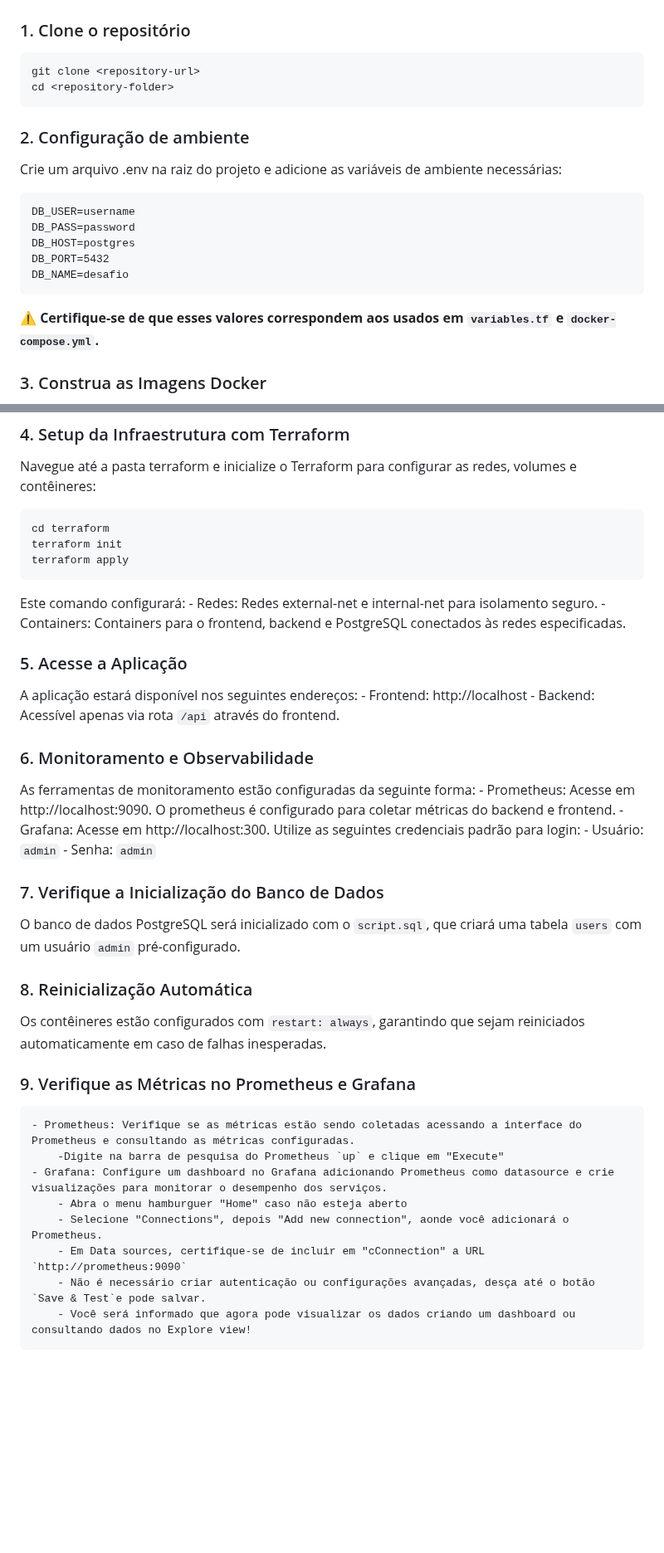
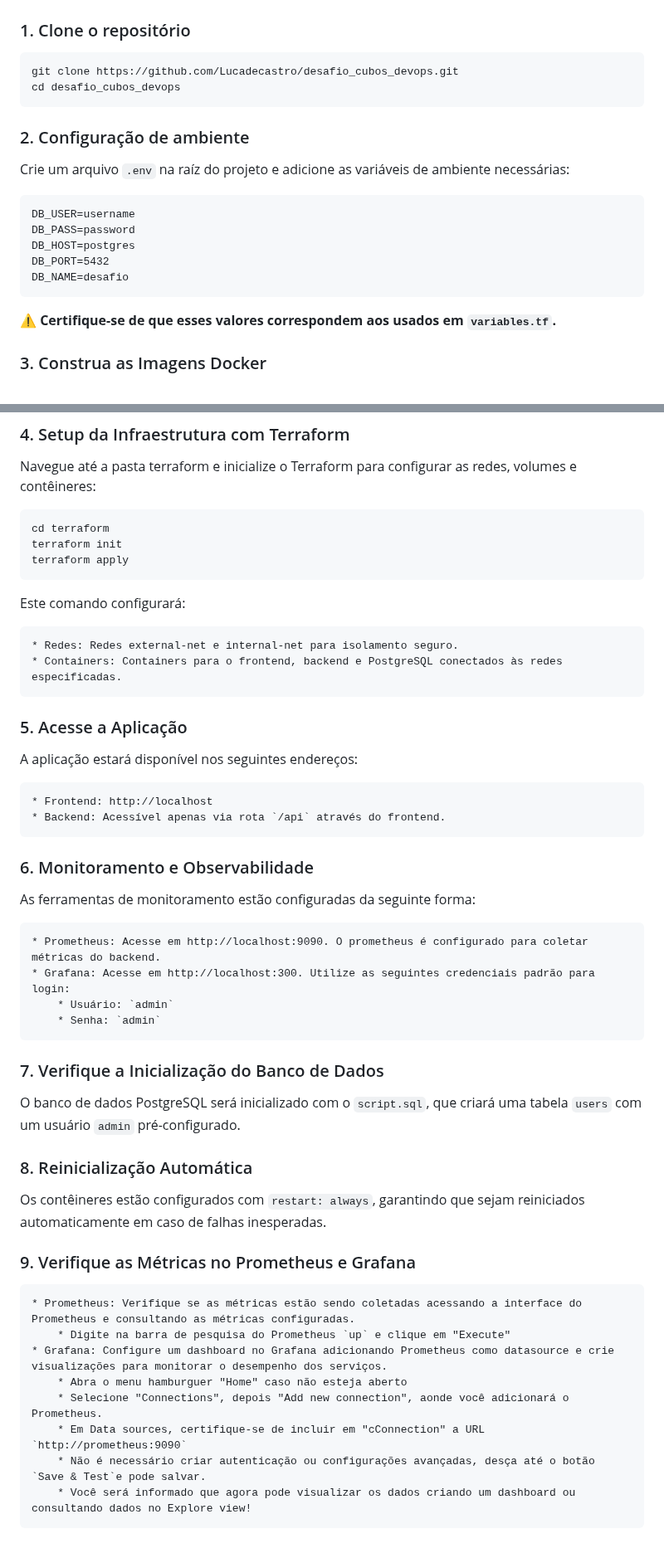
Before and after one commit to Lucadecastro/desafio_cubos_devops, a Markdown page: README.md, 2 parts joined by grey strips. Shown at 83% size. Drawn GitHub-style; blank space fills up the shorter version.

````diff
--- a/README.md
+++ b/README.md
@@ -12,12 +12,12 @@ Certifique-se de que os seguintes softwares estejam instalados e atualizados na
 
 ### 1. Clone o repositório
 ```bash
-git clone <repository-url>
-cd <repository-folder>
+git clone https://github.com/Lucadecastro/desafio_cubos_devops.git
+cd desafio_cubos_devops
 ```
 
 ### 2. Configuração de ambiente
-Crie um arquivo .env na raiz do projeto e adicione as variáveis de ambiente necessárias:
+Crie um arquivo `.env` na raíz do projeto e adicione as variáveis de ambiente necessárias:
 
 ```plaintext
 DB_USER=username
@@ -27,7 +27,7 @@ DB_PORT=5432
 DB_NAME=desafio
 ```
 
-⚠️ **Certifique-se de que esses valores correspondem aos usados em `variables.tf` e `docker-compose.yml`.**
+⚠️ **Certifique-se de que esses valores correspondem aos usados em `variables.tf`.**
 
 ### 3. Construa as Imagens Docker
 Antes de iniciar a orquestração com o Terraform, construa as imagens Docker com o Docker Compose:
@@ -48,20 +48,23 @@ terraform apply
 ```
 
 Este comando configurará:
-    - Redes: Redes external-net e internal-net para isolamento seguro.
-    - Containers: Containers para o frontend, backend e PostgreSQL conectados às redes especificadas.
+
+    * Redes: Redes external-net e internal-net para isolamento seguro.
+    * Containers: Containers para o frontend, backend e PostgreSQL conectados às redes especificadas.
 
 ### 5. Acesse a Aplicação
 A aplicação estará disponível nos seguintes endereços:
-    - Frontend: http://localhost
-    - Backend: Acessível apenas via rota `/api` através do frontend.
+
+    * Frontend: http://localhost
+    * Backend: Acessível apenas via rota `/api` através do frontend.
 
 ### 6. Monitoramento e Observabilidade
 As ferramentas de monitoramento estão configuradas da seguinte forma:
-    - Prometheus: Acesse em http://localhost:9090. O prometheus é configurado para coletar métricas do backend e frontend.
-    - Grafana: Acesse em http://localhost:300. Utilize as seguintes credenciais padrão para login:
-        - Usuário: `admin`
-        - Senha: `admin`
+
+    * Prometheus: Acesse em http://localhost:9090. O prometheus é configurado para coletar métricas do backend.
+    * Grafana: Acesse em http://localhost:300. Utilize as seguintes credenciais padrão para login:
+        * Usuário: `admin`
+        * Senha: `admin`
 
 ### 7. Verifique a Inicialização do Banco de Dados
 O banco de dados PostgreSQL será inicializado com o `script.sql`, que criará uma tabela `users` com um usuário `admin` pré-configurado.
@@ -70,11 +73,11 @@ O banco de dados PostgreSQL será inicializado com o `script.sql`, que criará u
 Os contêineres estão configurados com `restart: always`, garantindo que sejam reiniciados automaticamente em caso de falhas inesperadas.
 
 ### 9. Verifique as Métricas no Prometheus e Grafana
-    - Prometheus: Verifique se as métricas estão sendo coletadas acessando a interface do Prometheus e consultando as métricas configuradas.
-        -Digite na barra de pesquisa do Prometheus `up` e clique em "Execute"
-    - Grafana: Configure um dashboard no Grafana adicionando Prometheus como datasource e crie visualizações para monitorar o desempenho dos serviços.
-        - Abra o menu hamburguer "Home" caso não esteja aberto
-        - Selecione "Connections", depois "Add new connection", aonde você adicionará o Prometheus.
-        - Em Data sources, certifique-se de incluir em "cConnection" a URL `http://prometheus:9090`
-        - Não é necessário criar autenticação ou configurações avançadas, desça até o botão `Save & Test`e pode salvar.
-        - Você será informado que agora pode visualizar os dados criando um dashboard ou consultando dados no Explore view!
+    * Prometheus: Verifique se as métricas estão sendo coletadas acessando a interface do Prometheus e consultando as métricas configuradas.
+        * Digite na barra de pesquisa do Prometheus `up` e clique em "Execute"
+    * Grafana: Configure um dashboard no Grafana adicionando Prometheus como datasource e crie visualizações para monitorar o desempenho dos serviços.
+        * Abra o menu hamburguer "Home" caso não esteja aberto
+        * Selecione "Connections", depois "Add new connection", aonde você adicionará o Prometheus.
+        * Em Data sources, certifique-se de incluir em "cConnection" a URL `http://prometheus:9090`
+        * Não é necessário criar autenticação ou configurações avançadas, desça até o botão `Save & Test`e pode salvar.
+        * Você será informado que agora pode visualizar os dados criando um dashboard ou consultando dados no Explore view!
````
